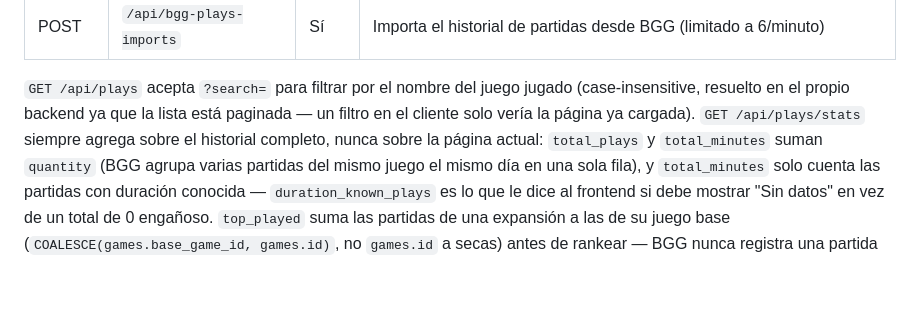
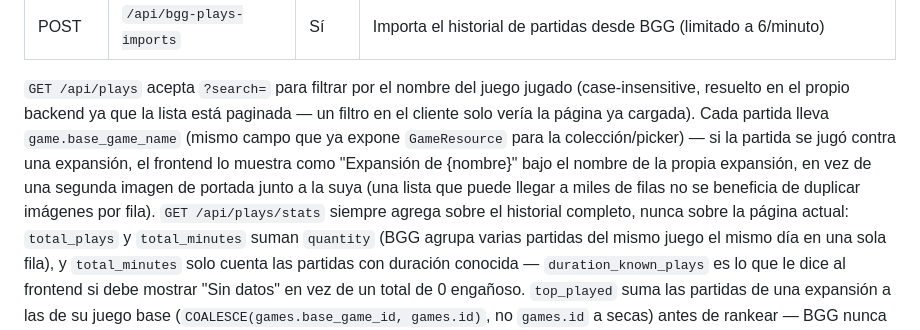
Before and after one commit to OdeiRZ/LudoDex, a Markdown page: api/README.md, the part around the change. GitHub-like rendering; blank space fills up the shorter version.

Commit message:
Document the base-game-name feature for expansion plays

```diff
--- a/api/README.md
+++ b/api/README.md
@@ -223,6 +223,12 @@ respuesta).
 `GET /api/plays` acepta `?search=` para filtrar por el nombre del juego
 jugado (case-insensitive, resuelto en el propio backend ya que la lista
 está paginada — un filtro en el cliente solo vería la página ya cargada).
+Cada partida lleva `game.base_game_name` (mismo campo que ya expone
+`GameResource` para la colección/picker) — si la partida se jugó contra
+una expansión, el frontend lo muestra como "Expansión de {nombre}" bajo
+el nombre de la propia expansión, en vez de una segunda imagen de
+portada junto a la suya (una lista que puede llegar a miles de filas no
+se beneficia de duplicar imágenes por fila).
 `GET /api/plays/stats` siempre agrega sobre el historial completo, nunca
 sobre la página actual: `total_plays` y `total_minutes` suman `quantity`
 (BGG agrupa varias partidas del mismo juego el mismo día en una sola fila),
```
Also changed, not shown: CHANGELOG.md (+7 -0 lines).
